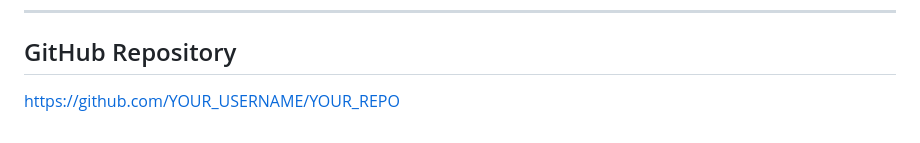
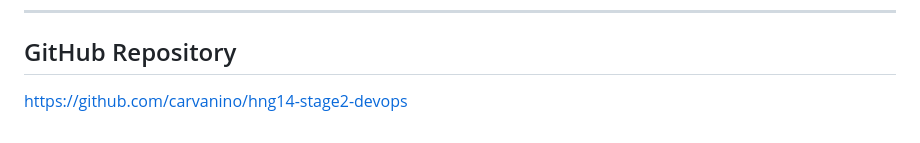
Before and after one commit to carvanino/hng14-stage2-devops, a Markdown page: stage-4a/README.md, the part around the change. Rendered like a GitHub page.

Commit message:
fix: update GitHub repository link in README.md

```diff
--- a/stage-4a/README.md
+++ b/stage-4a/README.md
@@ -234,4 +234,4 @@ curl -X POST http://localhost:8080/chaos \
 
 ## GitHub Repository
 
-[https://github.com/YOUR_USERNAME/YOUR_REPO](https://github.com/YOUR_USERNAME/YOUR_REPO)
+[https://github.com/carvanino/hng14-stage2-devops](https://github.com/carvanino/hng14-stage2-devops)
```
